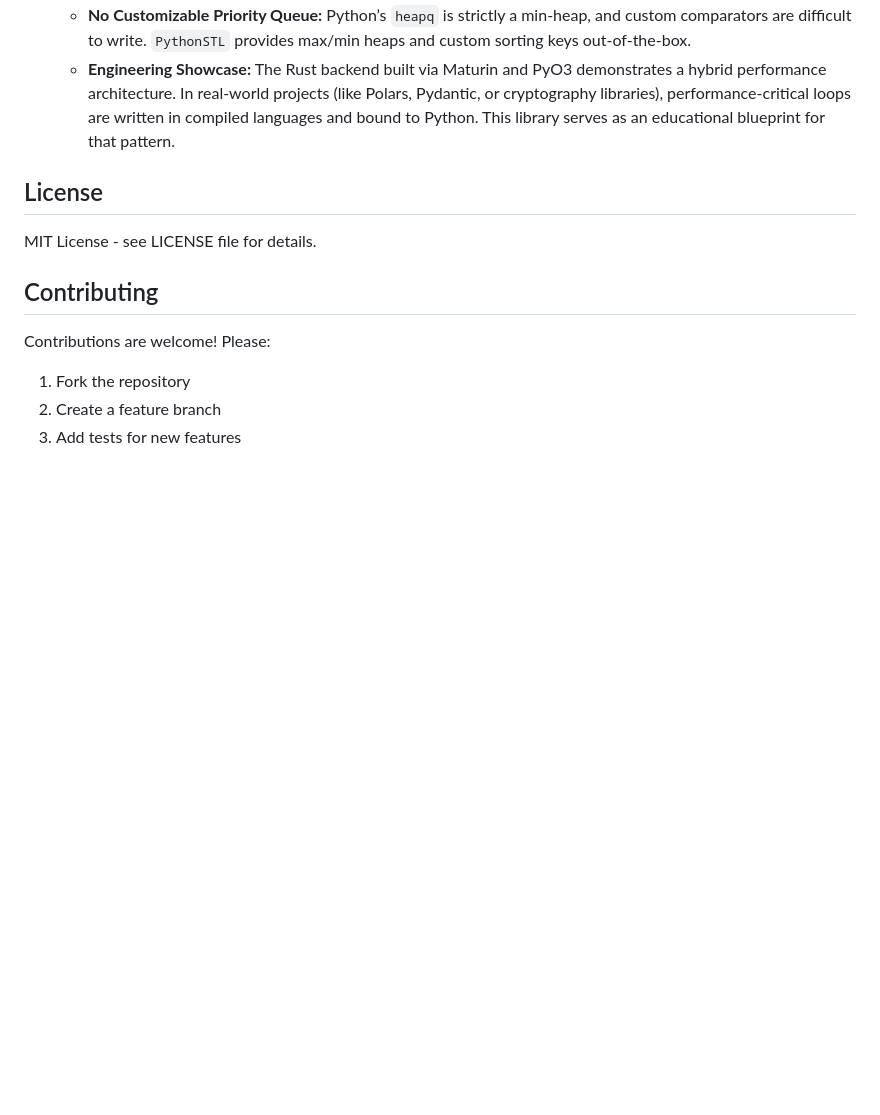
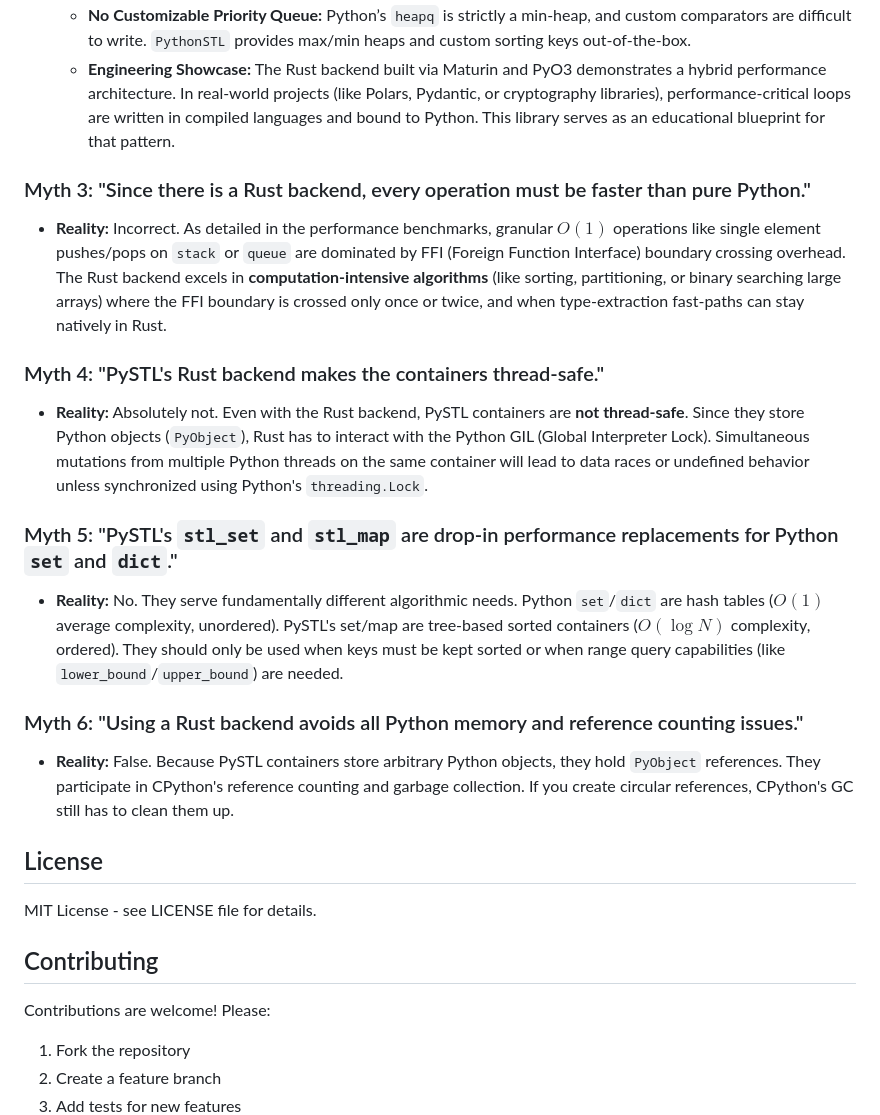
Before and after one commit to AnshMNSoni/PythonSTL, a Markdown page: README.md, the part around the change. GitHub-like rendering; blank space fills up the shorter version.

Commit message:
update(readme)

```diff
--- a/README.md
+++ b/README.md
@@ -428,6 +428,18 @@ pytest && mypy pythonstl/ && flake8 pythonstl/
   - **No Customizable Priority Queue:** Python’s `heapq` is strictly a min-heap, and custom comparators are difficult to write. `PythonSTL` provides max/min heaps and custom sorting keys out-of-the-box.
   - **Engineering Showcase:** The Rust backend built via Maturin and PyO3 demonstrates a hybrid performance architecture. In real-world projects (like Polars, Pydantic, or cryptography libraries), performance-critical loops are written in compiled languages and bound to Python. This library serves as an educational blueprint for that pattern.
 
+### Myth 3: "Since there is a Rust backend, every operation must be faster than pure Python."
+* **Reality:** Incorrect. As detailed in the performance benchmarks, granular $O(1)$ operations like single element pushes/pops on `stack` or `queue` are dominated by FFI (Foreign Function Interface) boundary crossing overhead. The Rust backend excels in **computation-intensive algorithms** (like sorting, partitioning, or binary searching large arrays) where the FFI boundary is crossed only once or twice, and when type-extraction fast-paths can stay natively in Rust.
+
+### Myth 4: "PySTL's Rust backend makes the containers thread-safe."
+* **Reality:** Absolutely not. Even with the Rust backend, PySTL containers are **not thread-safe**. Since they store Python objects (`PyObject`), Rust has to interact with the Python GIL (Global Interpreter Lock). Simultaneous mutations from multiple Python threads on the same container will lead to data races or undefined behavior unless synchronized using Python's `threading.Lock`.
+
+### Myth 5: "PySTL's `stl_set` and `stl_map` are drop-in performance replacements for Python `set` and `dict`."
+* **Reality:** No. They serve fundamentally different algorithmic needs. Python `set`/`dict` are hash tables ($O(1)$ average complexity, unordered). PySTL's set/map are tree-based sorted containers ($O(\log N)$ complexity, ordered). They should only be used when keys must be kept sorted or when range query capabilities (like `lower_bound`/`upper_bound`) are needed.
+
+### Myth 6: "Using a Rust backend avoids all Python memory and reference counting issues."
+* **Reality:** False. Because PySTL containers store arbitrary Python objects, they hold `PyObject` references. They participate in CPython's reference counting and garbage collection. If you create circular references, CPython's GC still has to clean them up.
+
 ## License
 
 MIT License - see LICENSE file for details.
```
